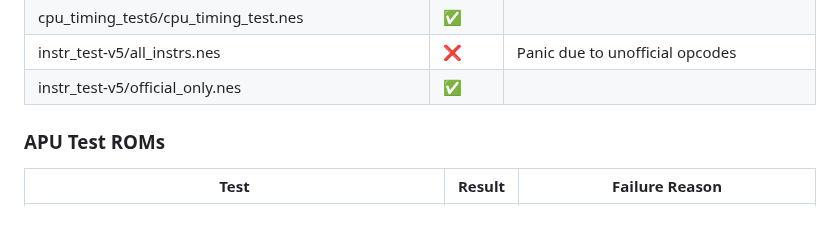
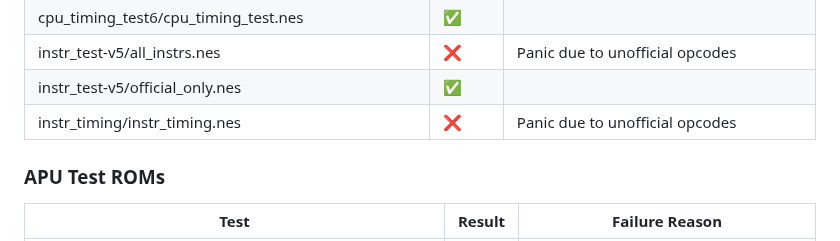
Before and after one commit to jsgroth/jgnes, a Markdown page: README.md, the part around the change. Drawn GitHub-style.

```diff
--- a/README.md
+++ b/README.md
@@ -46,6 +46,7 @@ Not Implemented:
 | cpu_timing_test6/cpu_timing_test.nes | ✅ | |
 | instr_test-v5/all_instrs.nes | ❌ | Panic due to unofficial opcodes |
 | instr_test-v5/official_only.nes | ✅ | |
+| instr_timing/instr_timing.nes | ❌ | Panic due to unofficial opcodes |
 
 ### APU Test ROMs
 
```
